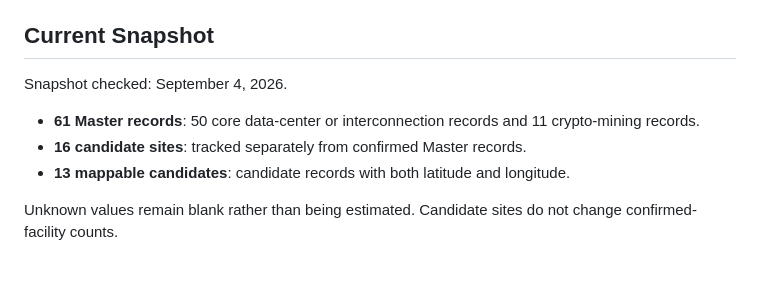
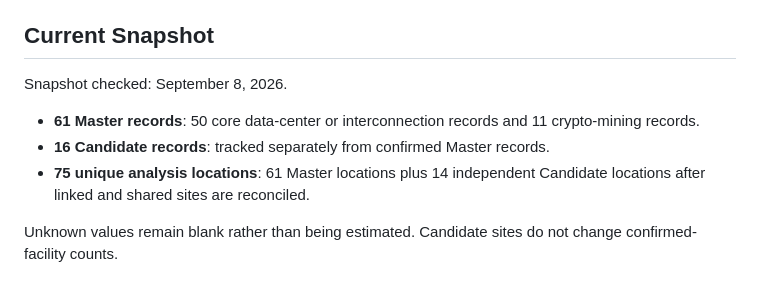
Before and after one commit to Chris-Jin02/DataCenter, a Markdown page: TN/README.md, the part around the change. Drawn GitHub-style.

Commit message:
Update Tennessee inventory snapshot

```diff
--- a/TN/README.md
+++ b/TN/README.md
@@ -6,11 +6,11 @@ This project maintains a public Tennessee data-center inventory, an interactive
 
 ## Current Snapshot
 
-Snapshot checked: September 4, 2026.
+Snapshot checked: September 8, 2026.
 
 - **61 Master records**: 50 core data-center or interconnection records and 11 crypto-mining records.
-- **16 candidate sites**: tracked separately from confirmed Master records.
-- **13 mappable candidates**: candidate records with both latitude and longitude.
+- **16 Candidate records**: tracked separately from confirmed Master records.
+- **75 unique analysis locations**: 61 Master locations plus 14 independent Candidate locations after linked and shared sites are reconciled.
 
 Unknown values remain blank rather than being estimated. Candidate sites do not change confirmed-facility counts.
 
```
